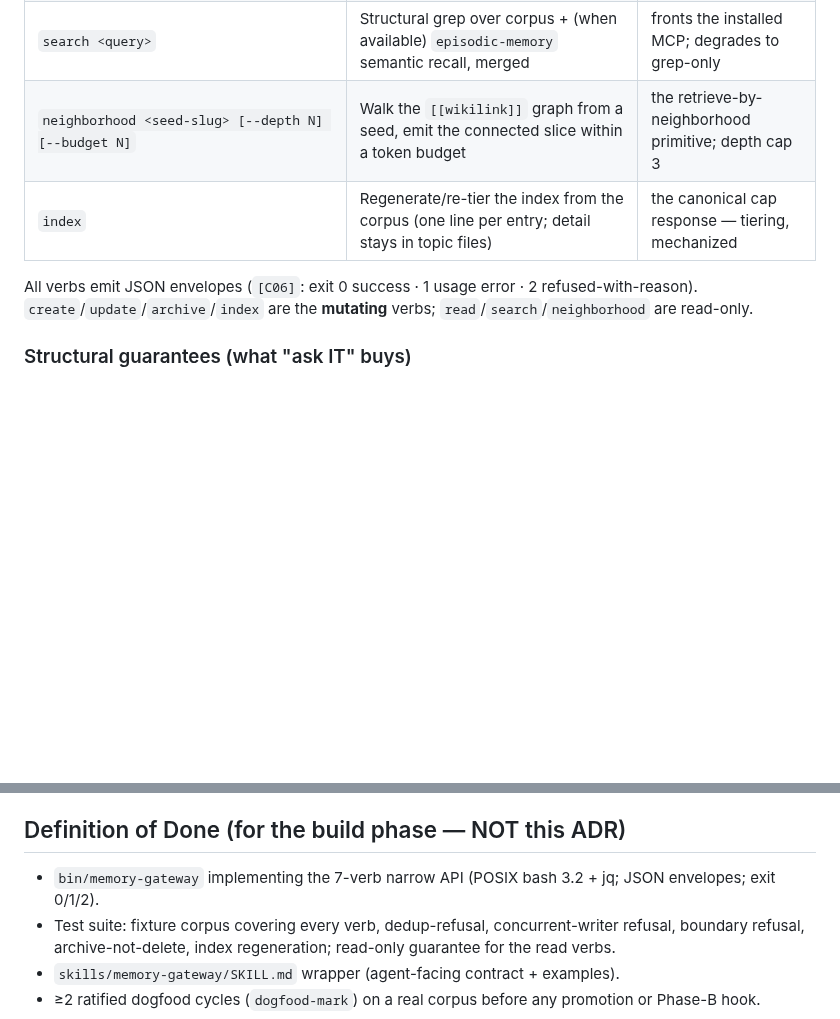
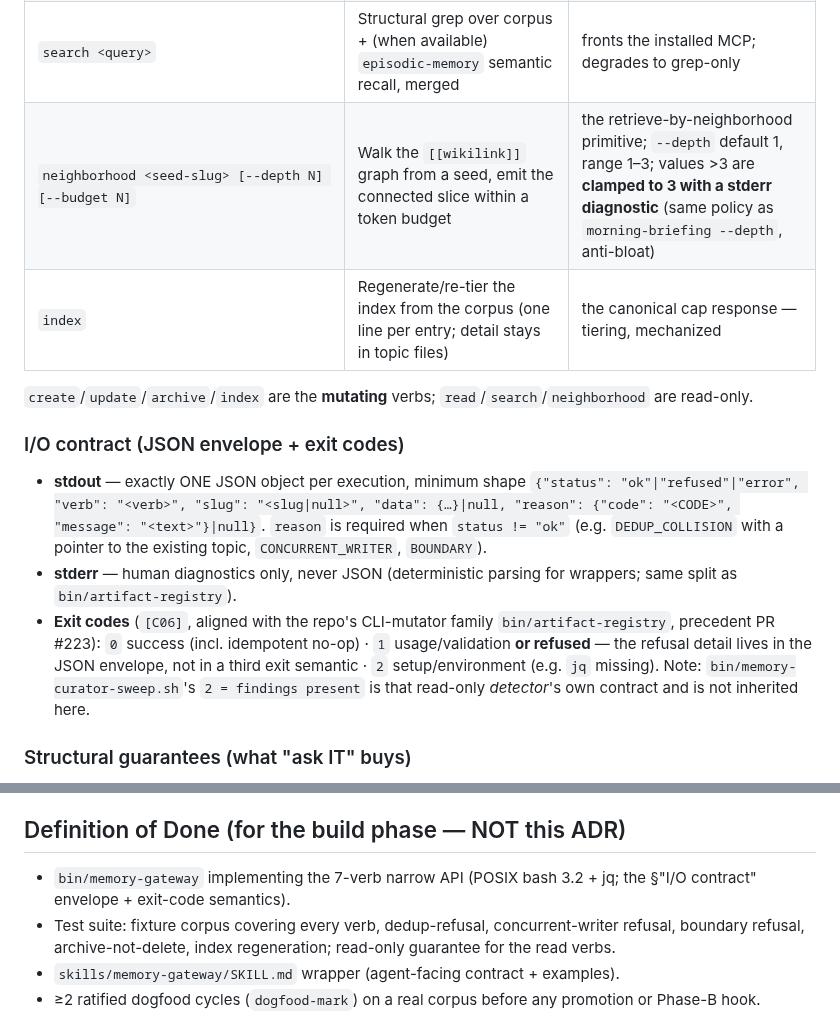
Before and after one commit to ekson73/multi-agent-os, a Markdown page: docs/adrs/ADR-013-memory-crud-gateway.md, 2 parts joined by grey strips. GitHub-like rendering; blank space fills up the shorter version.

Commit message:
fix(adr-013): PDCA round 1 — I/O contract subsection + exit-code alignment + depth-cap clamp policy + pipe-free type notation
- qodo #1 (Alta): exit codes aligned with the CLI-mutator family (bin/artifact-registry, precedent PR #223): 0 success · 1 usage/refused (refusal detail in the JSON envelope) · 2 setup. Sweep's 2=findings noted as the detector's own contract, not inherited.
- qodo #4 (Alta): new §I/O contract — stdout = exactly ONE JSON object ({status, verb, slug, data, reason}); stderr = human diagnostics only.
- qodo #3 (Média): neighborhood --depth default 1, range 1–3, >3 clamped with stderr diagnostic (morning-briefing precedent).
- copilot: --type {user,feedback,project,reference} (pipe-free notation).

Co-Authored-By: Claude Fable 5 <noreply@anthropic.com>

```diff
--- a/docs/adrs/ADR-013-memory-crud-gateway.md
+++ b/docs/adrs/ADR-013-memory-crud-gateway.md
@@ -29,10 +29,16 @@ Build the gateway as a **deterministic CLI primitive + thin skill wrapper** in t
 | `update <slug>` | Append/patch a topic file; **never silently overwrites** (concurrent-writer probe first) | stdin = delta |
 | `archive <slug>` | Move to the archive tier + update index — **the only "delete"**; content is never destroyed | tiering-never-deletion made structural |
 | `search <query>` | Structural grep over corpus + (when available) `episodic-memory` semantic recall, merged | fronts the installed MCP; degrades to grep-only |
-| `neighborhood <seed-slug> [--depth N] [--budget N]` | Walk the `[[wikilink]]` graph from a seed, emit the connected slice within a token budget | the retrieve-by-neighborhood primitive; depth cap 3 |
+| `neighborhood <seed-slug> [--depth N] [--budget N]` | Walk the `[[wikilink]]` graph from a seed, emit the connected slice within a token budget | the retrieve-by-neighborhood primitive; `--depth` default 1, range 1–3; values >3 are **clamped to 3 with a stderr diagnostic** (same policy as `morning-briefing --depth`, anti-bloat) |
 | `index` | Regenerate/re-tier the index from the corpus (one line per entry; detail stays in topic files) | the canonical cap response — tiering, mechanized |
 
-All verbs emit JSON envelopes (`[C06]`: exit 0 success · 1 usage error · 2 refused-with-reason). `create`/`update`/`archive`/`index` are the **mutating** verbs; `read`/`search`/`neighborhood` are read-only.
+`create`/`update`/`archive`/`index` are the **mutating** verbs; `read`/`search`/`neighborhood` are read-only.
+
+### I/O contract (JSON envelope + exit codes)
+
+- **stdout** — exactly ONE JSON object per execution, minimum shape `{"status": "ok"|"refused"|"error", "verb": "<verb>", "slug": "<slug|null>", "data": {…}|null, "reason": {"code": "<CODE>", "message": "<text>"}|null}`. `reason` is required when `status != "ok"` (e.g. `DEDUP_COLLISION` with a pointer to the existing topic, `CONCURRENT_WRITER`, `BOUNDARY`).
+- **stderr** — human diagnostics only, never JSON (deterministic parsing for wrappers; same split as `bin/artifact-registry`).
+- **Exit codes** (`[C06]`, aligned with the repo's CLI-mutator family `bin/artifact-registry`, precedent PR #223): `0` success (incl. idempotent no-op) · `1` usage/validation **or refused** — the refusal detail lives in the JSON envelope, not in a third exit semantic · `2` setup/environment (e.g. `jq` missing). Note: `bin/memory-curator-sweep.sh`'s `2 = findings present` is that read-only *detector*'s own contract and is not inherited here.
 
 ### Structural guarantees (what "ask IT" buys)
 
@@ -73,7 +79,7 @@ The sweep finds; the agent decides; the gateway acts. Each layer is independentl
 
 ## Definition of Done (for the build phase — NOT this ADR)
 
-- `bin/memory-gateway` implementing the 7-verb narrow API (POSIX bash 3.2 + jq; JSON envelopes; exit 0/1/2).
+- `bin/memory-gateway` implementing the 7-verb narrow API (POSIX bash 3.2 + jq; the §"I/O contract" envelope + exit-code semantics).
 - Test suite: fixture corpus covering every verb, dedup-refusal, concurrent-writer refusal, boundary refusal, archive-not-delete, index regeneration; read-only guarantee for the read verbs.
 - `skills/memory-gateway/SKILL.md` wrapper (agent-facing contract + examples).
 - ≥2 ratified dogfood cycles (`dogfood-mark`) on a real corpus before any promotion or Phase-B hook.
```
Also changed, not shown: other parts of docs/adrs/ADR-013-memory-crud-gateway.md (+1 -1 lines).
